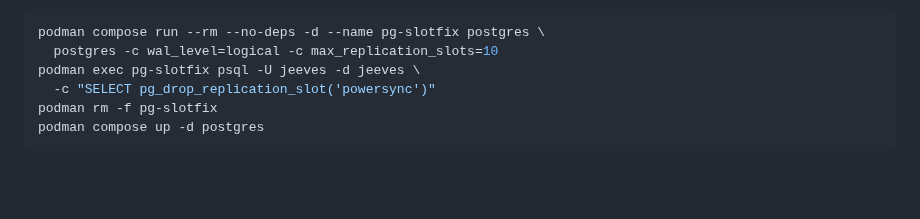
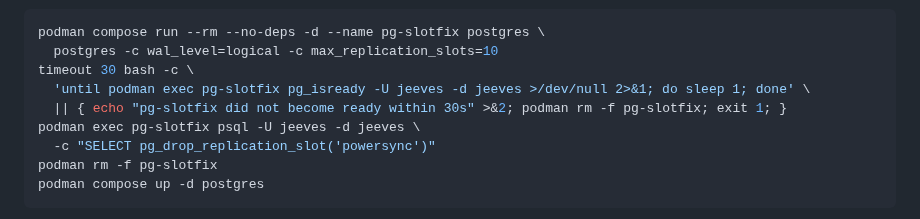
Before and after one commit to TMaYaD/Jeeves, a Markdown page: infra/README.md, the part around the change. Drawn GitHub-style; blank space fills up the shorter version.

Commit message:
docs(infra): wait for Postgres readiness in the slot-recovery runbook
The pg-slotfix container is launched detached; psql could race its
startup and fail before the replication slot is dropped, leaving the
compose stack unable to boot on wal_level=logical. Poll pg_isready
with a bounded 30s timeout (and a clear failure message) before
running pg_drop_replication_slot, so the slot is dropped only once
Postgres — still on wal_level=logical — is actually accepting
connections.

refs #556
Addresses: https://github.com/TMaYaD/Jeeves/pull/596#discussion_r3680846797

````diff
--- a/infra/README.md
+++ b/infra/README.md
@@ -75,6 +75,9 @@ with `FATAL: logical replication slot "powersync" exists, but "wal_level" <
 ```bash
 podman compose run --rm --no-deps -d --name pg-slotfix postgres \
   postgres -c wal_level=logical -c max_replication_slots=10
+timeout 30 bash -c \
+  'until podman exec pg-slotfix pg_isready -U jeeves -d jeeves >/dev/null 2>&1; do sleep 1; done' \
+  || { echo "pg-slotfix did not become ready within 30s" >&2; podman rm -f pg-slotfix; exit 1; }
 podman exec pg-slotfix psql -U jeeves -d jeeves \
   -c "SELECT pg_drop_replication_slot('powersync')"
 podman rm -f pg-slotfix
````
